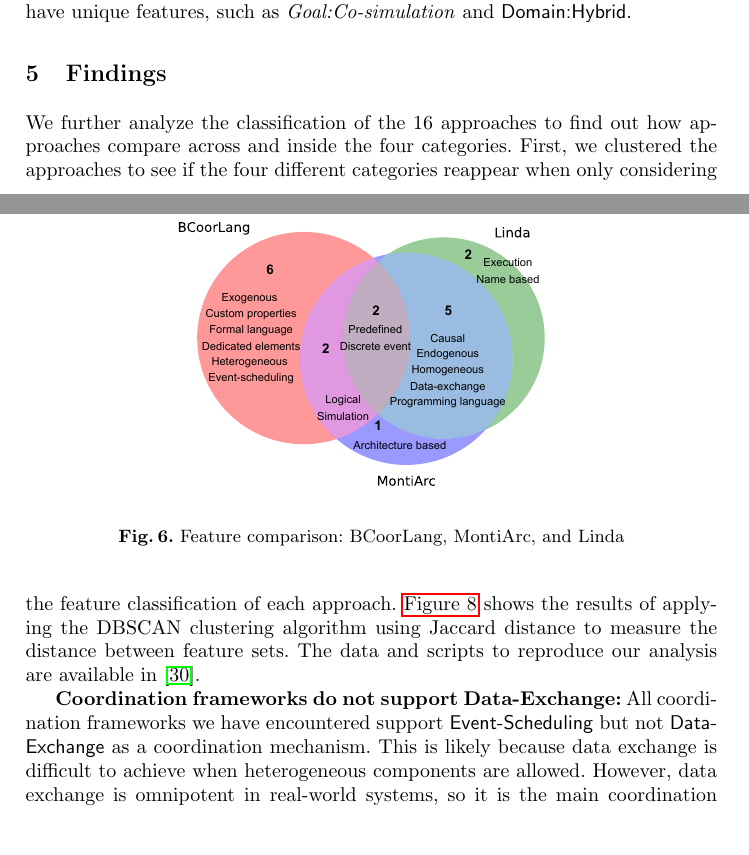
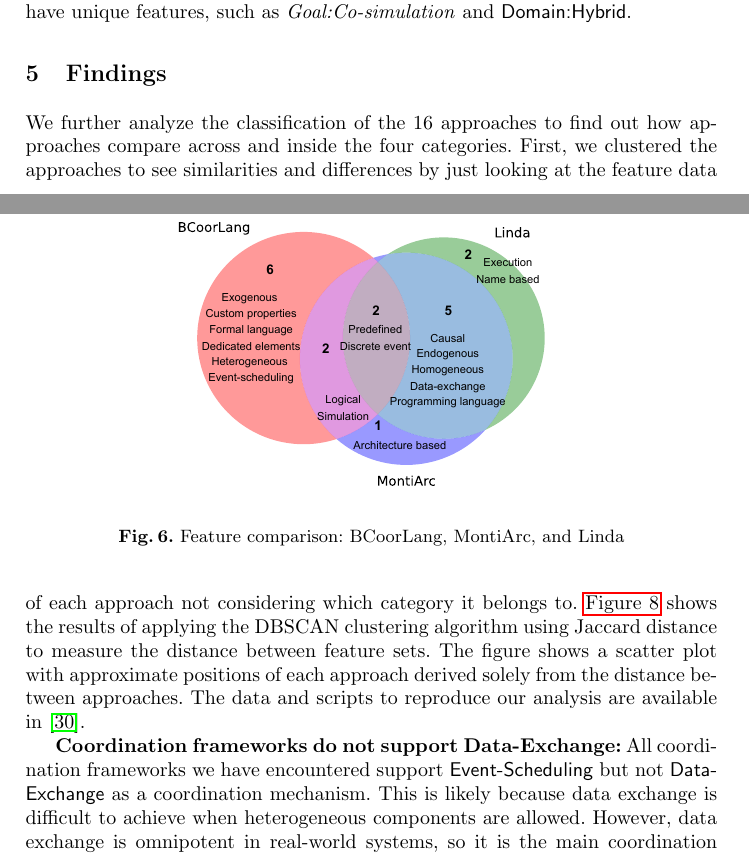
Before and after one commit to timKraeuter/Coordination-2024, a LaTeX thesis (main.tex): two parts of pages 11 and 12 of 15, joined at a grey line, cut so that both start at the same text, the shorter picture padded with empty space. Compiled offline with pdfLaTeX.

Commit message:
Adjust scatter description

```diff
--- a/main.tex
+++ b/main.tex
@@ -491,8 +491,9 @@ Co-simulation approaches like DACCOSIM have unique features, such as \textit{Goa
 \section{Findings} \label{sec:findings}
 
 We further analyze the classification of the 16 approaches to find out how approaches compare across and inside the four categories.
-First, we clustered the approaches to see if the four different categories reappear when only considering the feature classification of each approach.
+First, we clustered the approaches to see similarities and differences by just looking at the feature data of each approach not considering which category it belongs to.
 \autoref{fig:clusters} shows the results of applying the DBSCAN clustering algorithm using Jaccard distance to measure the distance between feature sets.
+The figure shows a scatter plot with approximate positions of each approach derived solely from the distance between approaches.
 The data and scripts to reproduce our analysis are available in \cite{timkrauterArtifactsCoordination2024}.
 
 \begin{figure}[ht]
```
